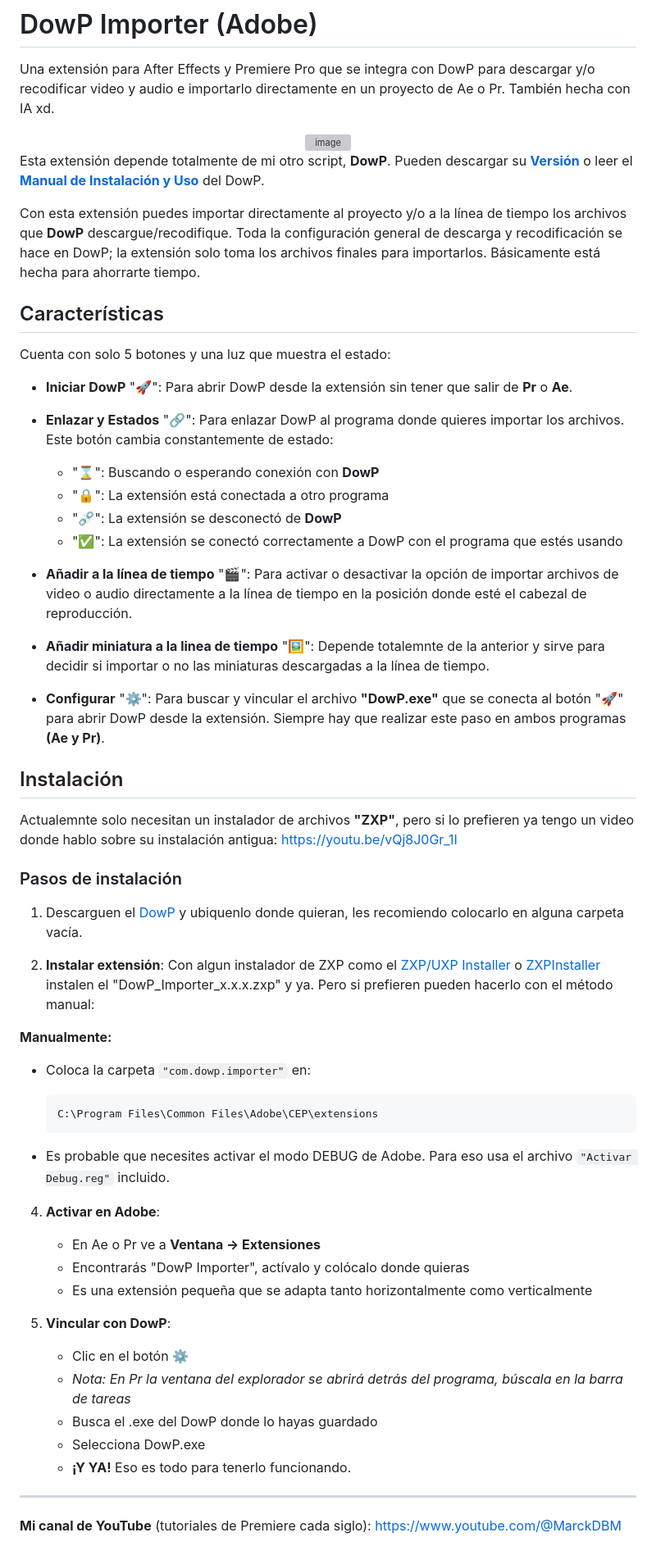
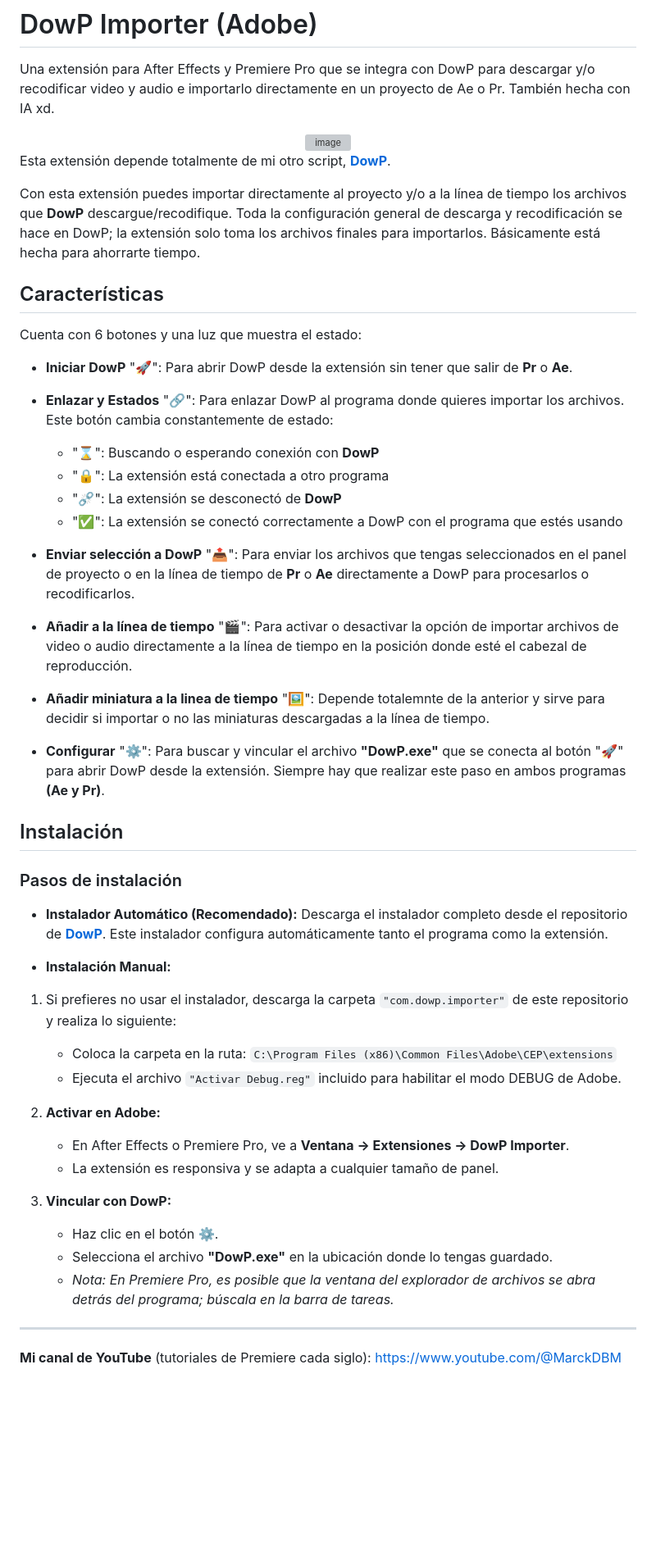
Before and after one commit to MarckDP/DowP_Importer-Adobe, a Markdown page: README.md, the part around the change. Shown at 82% size. Rendered like a GitHub page; blank space fills up the shorter version; grey boxes are pictures that could not be loaded.

````diff
--- a/README.md
+++ b/README.md
@@ -6,13 +6,13 @@ Una extensión para After Effects y Premiere Pro que se integra con DowP para de
   <img width="258" height="99" alt="image" src="https://github.com/user-attachments/assets/54475155-0fc2-47cd-93fc-8e1b4f90e891" />
 </div>
 
-Esta extensión depende totalmente de mi otro script, **DowP**. Pueden descargar su [**Versión**](https://github.com/MarckDP/DowP_Downloader) o leer el [**Manual de Instalación y Uso**](https://github.com/MarckDP/DowP_Importer-Adobe/blob/main/Manual%20del%20DowP.md) del DowP.
+Esta extensión depende totalmente de mi otro script, [**DowP**](https://github.com/MarckDP/DowP_Downloader).
 
 Con esta extensión puedes importar directamente al proyecto y/o a la línea de tiempo los archivos que **DowP** descargue/recodifique. Toda la configuración general de descarga y recodificación se hace en DowP; la extensión solo toma los archivos finales para importarlos. Básicamente está hecha para ahorrarte tiempo.
 
 ## Características
 
-Cuenta con solo 5 botones y una luz que muestra el estado:
+Cuenta con 6 botones y una luz que muestra el estado:
 
 - **Iniciar DowP** "🚀": Para abrir DowP desde la extensión sin tener que salir de **Pr** o **Ae**.
 
@@ -22,6 +22,8 @@ Cuenta con solo 5 botones y una luz que muestra el estado:
    - "⛓️‍💥": La extensión se desconectó de **DowP**
    - "✅": La extensión se conectó correctamente a DowP con el programa que estés usando
 
+- **Enviar selección a DowP** "📤": Para enviar los archivos que tengas seleccionados en el panel de proyecto o en la línea de tiempo de **Pr** o **Ae** directamente a DowP para procesarlos o recodificarlos.
+
 - **Añadir a la línea de tiempo** "🎬": Para activar o desactivar la opción de importar archivos de video o audio directamente a la línea de tiempo en la posición donde esté el cabezal de reproducción.
 
 - **Añadir miniatura a la linea de tiempo** "🖼️": Depende totalemnte de la anterior y sirve para decidir si importar o no las miniaturas descargadas a la línea de tiempo.
@@ -29,34 +31,25 @@ Cuenta con solo 5 botones y una luz que muestra el estado:
 - **Configurar** "⚙️": Para buscar y vincular el archivo **"DowP.exe"** que se conecta al botón "🚀" para abrir DowP desde la extensión. Siempre hay que realizar este paso en ambos programas **(Ae y Pr)**.
 
 ## Instalación
-Actualemnte solo necesitan un instalador de archivos **"ZXP"**, pero si lo prefieren ya tengo un video donde hablo sobre su instalación antigua: https://youtu.be/vQj8J0Gr_1I
 
 ### Pasos de instalación
 
-1. Descarguen el [DowP](https://github.com/MarckDP/DowP_Downloader) y ubiquenlo donde quieran, les recomiendo colocarlo en alguna carpeta vacía.
+- **Instalador Automático (Recomendado):**
+   Descarga el instalador completo desde el repositorio de [**DowP**](https://github.com/MarckDP/DowP). Este instalador configura automáticamente tanto el programa como la extensión.
 
-2. **Instalar extensión**:
-Con algun instalador de ZXP como el [ZXP/UXP Installer](https://aescripts.com/learn/zxp-installer/) o [ZXPInstaller](https://zxpinstaller.com/) instalen el "DowP_Importer_x.x.x.zxp" y ya. Pero si prefieren pueden hacerlo con el método manual:
+- **Instalación Manual:**
+1. Si prefieres no usar el instalador, descarga la carpeta `"com.dowp.importer"` de este repositorio y realiza lo siguiente:
+   - Coloca la carpeta en la ruta: `C:\Program Files (x86)\Common Files\Adobe\CEP\extensions`
+   - Ejecuta el archivo `"Activar Debug.reg"` incluido para habilitar el modo DEBUG de Adobe.
 
-**Manualmente:**
-   - Coloca la carpeta `"com.dowp.importer"` en:
+2. **Activar en Adobe:**
+   - En After Effects o Premiere Pro, ve a **Ventana → Extensiones → DowP Importer**.
+   - La extensión es responsiva y se adapta a cualquier tamaño de panel.
 
-     ```
-     C:\Program Files\Common Files\Adobe\CEP\extensions
-     ```
-   - Es probable que necesites activar el modo DEBUG de Adobe. Para eso usa el archivo `"Activar Debug.reg"` incluido.
-
-4. **Activar en Adobe**:
-   - En Ae o Pr ve a **Ventana → Extensiones**
-   - Encontrarás "DowP Importer", actívalo y colócalo donde quieras
-   - Es una extensión pequeña que se adapta tanto horizontalmente como verticalmente
-
-5. **Vincular con DowP**:
-   - Clic en el botón ⚙️
-   - *Nota: En Pr la ventana del explorador se abrirá detrás del programa, búscala en la barra de tareas*
-   - Busca el .exe del DowP donde lo hayas guardado
-   - Selecciona DowP.exe
-   - **¡Y YA!** Eso es todo para tenerlo funcionando.
+3. **Vincular con DowP:**
+   - Haz clic en el botón **⚙️**.
+   - Selecciona el archivo **"DowP.exe"** en la ubicación donde lo tengas guardado.
+   - *Nota: En Premiere Pro, es posible que la ventana del explorador de archivos se abra detrás del programa; búscala en la barra de tareas.*
 
 ---
 
````
